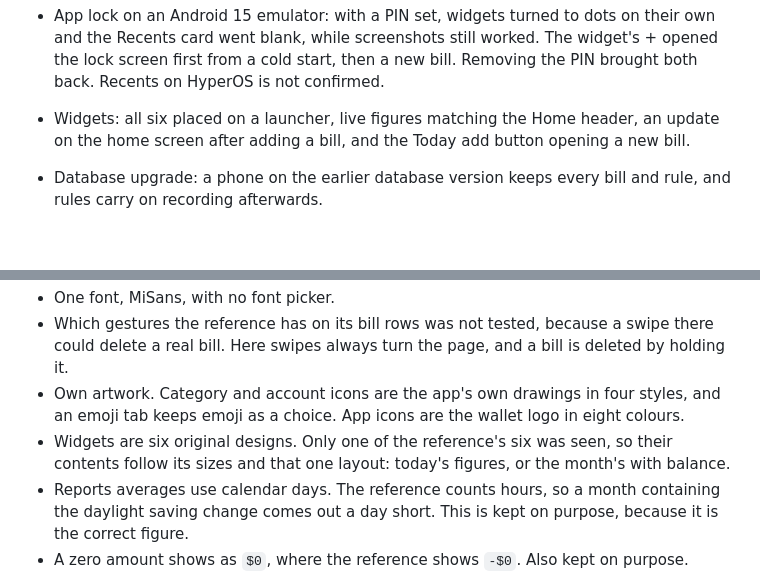
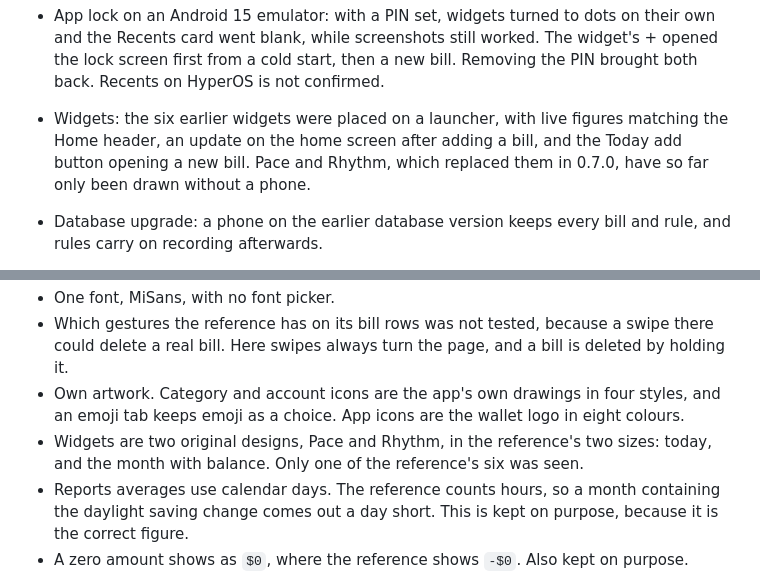
Before and after one commit to Xernnn/xrnwal, a Markdown page: docs/status.md, 2 parts joined by grey strips. Drawn GitHub-style; blank space fills up the shorter version.

```diff
--- a/docs/status.md
+++ b/docs/status.md
@@ -34,8 +34,9 @@ turns out not to be a replacement.
   Recents card went blank, while screenshots still worked. The widget's + opened the lock screen
   first from a cold start, then a new bill. Removing the PIN brought both back. Recents on HyperOS
   is not confirmed.
-- Widgets: all six placed on a launcher, live figures matching the Home header, an update on the
-  home screen after adding a bill, and the Today add button opening a new bill.
+- Widgets: the six earlier widgets were placed on a launcher, with live figures matching the Home
+  header, an update on the home screen after adding a bill, and the Today add button opening a new
+  bill. Pace and Rhythm, which replaced them in 0.7.0, have so far only been drawn without a phone.
 - Database upgrade: a phone on the earlier database version keeps every bill and rule, and rules
   carry on recording afterwards.
 - App icons: all eight, the restart after choosing one, and the choice surviving an app update.
@@ -100,8 +101,8 @@ server, was wiped, and restored them all with the same totals.
   a real bill. Here swipes always turn the page, and a bill is deleted by holding it.
 - Own artwork. Category and account icons are the app's own drawings in four styles, and an emoji
   tab keeps emoji as a choice. App icons are the wallet logo in eight colours.
-- Widgets are six original designs. Only one of the reference's six was seen, so their contents
-  follow its sizes and that one layout: today's figures, or the month's with balance.
+- Widgets are two original designs, Pace and Rhythm, in the reference's two sizes: today, and the
+  month with balance. Only one of the reference's six was seen.
 - Reports averages use calendar days. The reference counts hours, so a month containing the
   daylight saving change comes out a day short. This is kept on purpose, because it is the correct
   figure.
```
Also changed, not shown: README.md (+15 -4 lines), docs/feature-spec.md (+21 -8 lines), docs/screenshots/widgets-pace-ahead.png (added), docs/screenshots/widgets-pace.png (added), docs/screenshots/widgets-rhythm.png (added).
